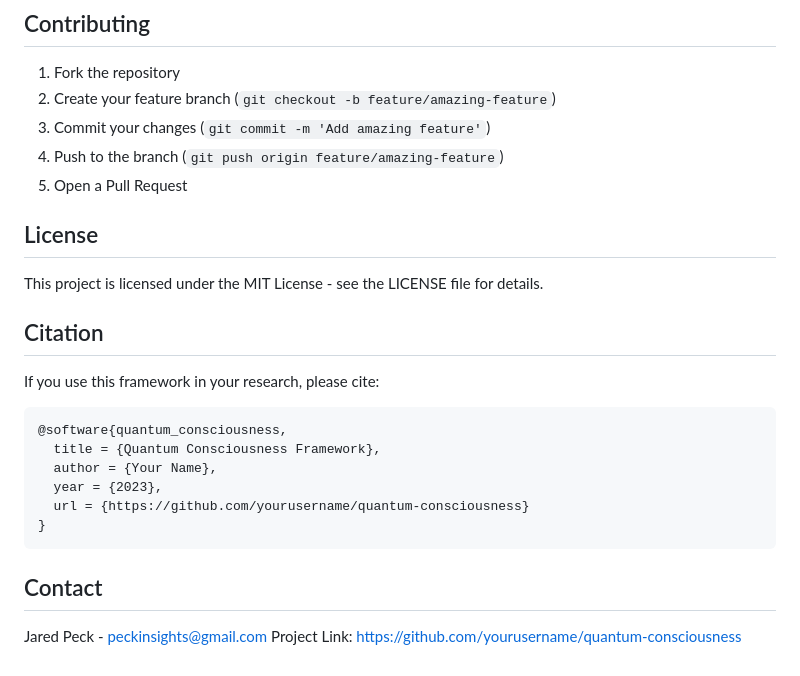
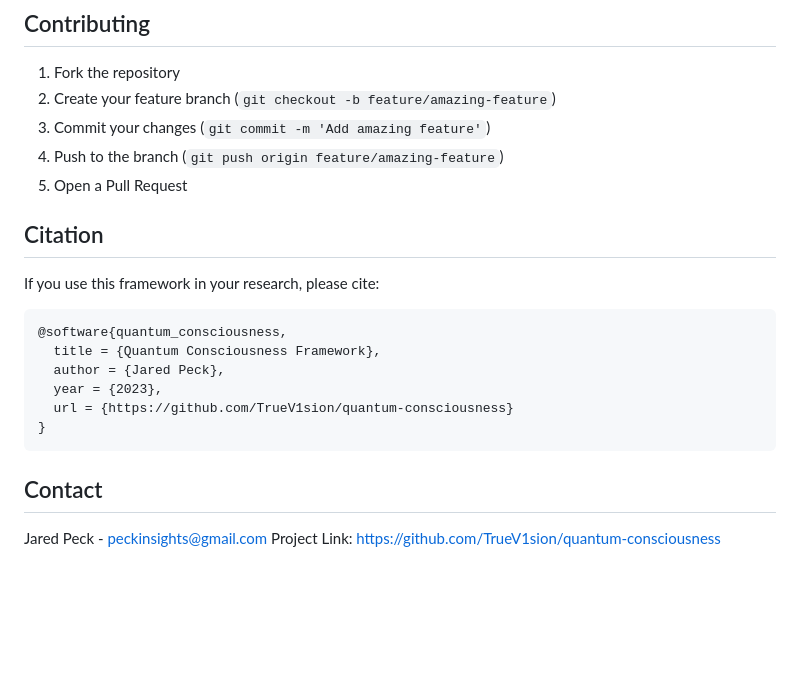
Before and after one commit to TrueV1sion/Quantum-Conciousness, a Markdown page: README.md, the part around the change. Rendered like a GitHub page; blank space fills up the shorter version.

Commit message:
Update README.md with project details and structure

````diff
--- a/README.md
+++ b/README.md
@@ -115,9 +115,7 @@ quantum-consciousness/
 4. Push to the branch (`git push origin feature/amazing-feature`)
 5. Open a Pull Request
 
-## License
 
-This project is licensed under the MIT License - see the LICENSE file for details.
 
 ## Citation
 
@@ -126,13 +124,13 @@ If you use this framework in your research, please cite:
 ```bibtex
 @software{quantum_consciousness,
   title = {Quantum Consciousness Framework},
-  author = {Your Name},
+  author = {Jared Peck},
   year = {2023},
-  url = {https://github.com/yourusername/quantum-consciousness}
+  url = {https://github.com/TrueV1sion/quantum-consciousness}
 }
 ```
 
 ## Contact
 
 Jared Peck - peckinsights@gmail.com
-Project Link: https://github.com/yourusername/quantum-consciousness
+Project Link: https://github.com/TrueV1sion/quantum-consciousness
````
